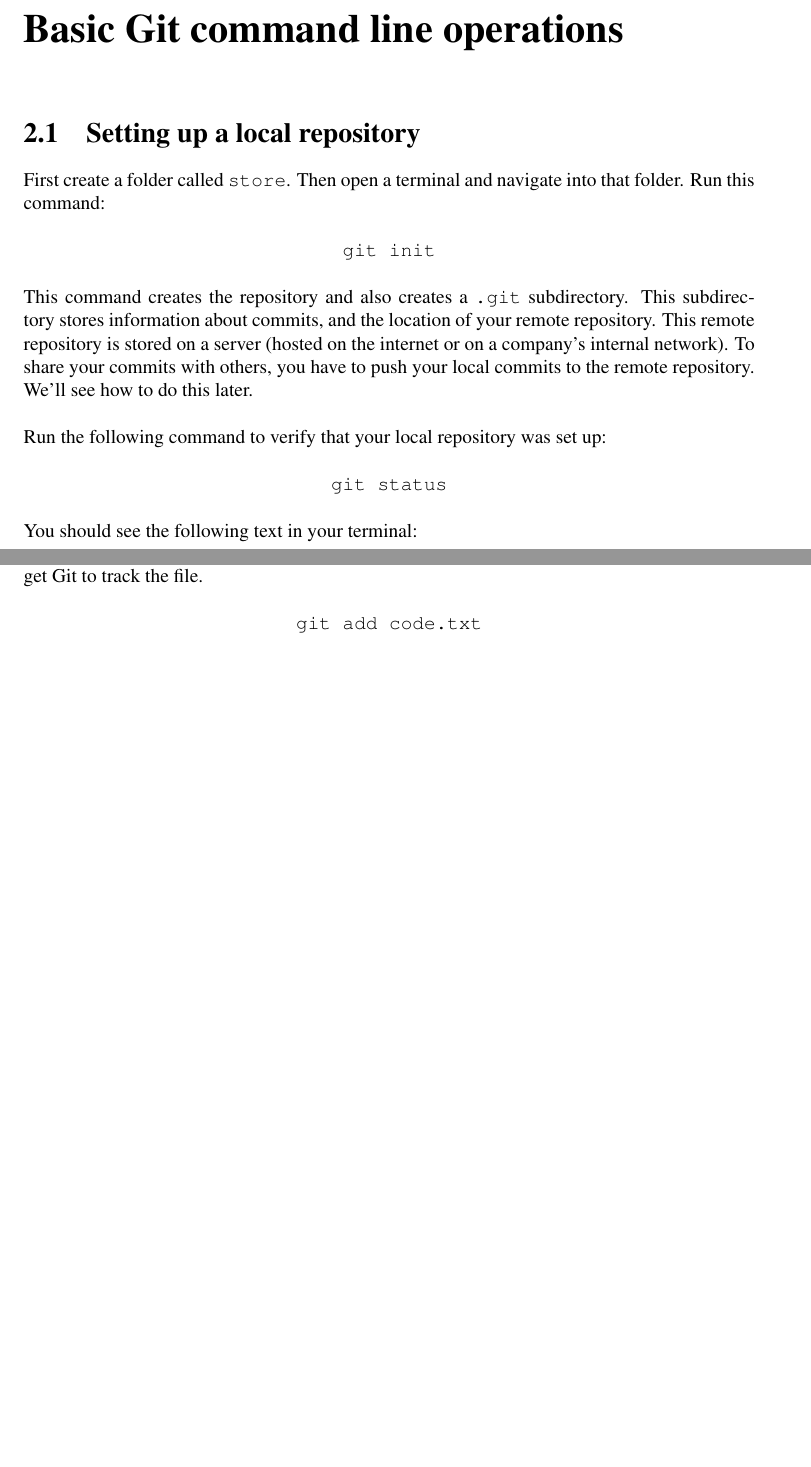
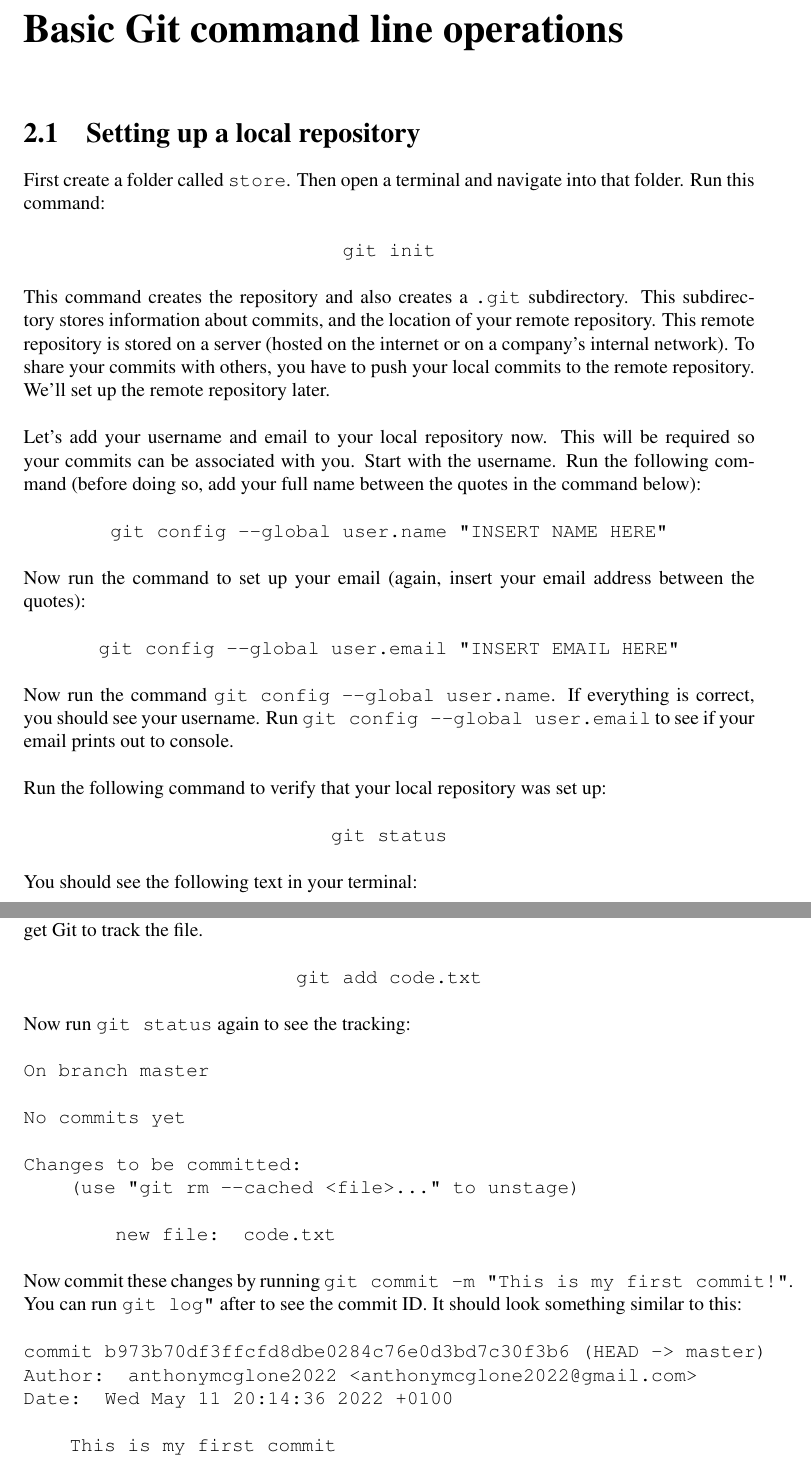
Before and after one commit to anthonymcglone2022/git_guide, a LaTeX document (git.tex): two parts of pages 5 and 6 of 6 before the commit and two parts of pages 5 and 6 of 7 after it, joined at a grey line, cut so that both start at the same text, the shorter picture padded with empty space. Compiled offline with pdfLaTeX.

Commit message:
More edits

```diff
--- a/git.tex
+++ b/git.tex
@@ -75,7 +75,22 @@ First create a folder called \texttt{store}. Then open a terminal and navigate i
 \centerline{\texttt{git init}}
 \newline
 \newline
-This command creates the repository and also creates a \texttt{.git}  subdirectory. This subdirectory stores information about commits, and the location of your remote repository. This remote repository is stored on a server (hosted on the internet or on a company's internal network). To share your commits with others, you have to push your local commits to the remote repository. We'll see how to do this later.
+This command creates the repository and also creates a \texttt{.git}  subdirectory. This subdirectory stores information about commits, and the location of your remote repository. This remote repository is stored on a server (hosted on the internet or on a company's internal network). To share your commits with others, you have to push your local commits to the remote repository. We'll set up the remote repository later.
+\newline
+\newline
+Let's add your username and email to your local repository now. This will be required so your commits can be associated with you. Start with the username. Run the following command (before doing so, add your full name between the quotes in the command below):
+\newline
+\newline
+\centerline{\texttt{git config --global user.name "INSERT NAME HERE"}}
+\newline
+\newline
+Now run the command to set up your email (again, insert your email address between the quotes):
+\newline
+\newline
+\centerline{\texttt{git config --global user.email "INSERT EMAIL HERE"}}
+\newline
+\newline
+Now run the command \texttt{git config --global user.name}. If everything is correct, you should see your username. Run \texttt{git config --global user.email} to see if your email prints out to console.
 \newline
 \newline
 Run the following command to verify that your local repository was set up:
@@ -85,6 +100,7 @@ Run the following command to verify that your local repository was set up:
 \newline
 \newline
 You should see the following text in your terminal:
+\newline
 \newline
 \newline
 \texttt{
@@ -120,6 +137,40 @@ The file is untracked, meaning Git doesn't see it yet. If you tried to do a comm
 \centerline{\texttt{git add code.txt}}
 \newline
 \newline
+Now run \texttt{git status} again to see the tracking:
+\newline
+\newline
+\texttt{
+On branch master
+\\
+\\
+No commits yet
+\\
+\\
+Changes to be committed:
+\\
+\hspace*{10mm}(use "git rm --cached <file>..." to unstage)
+\\
+\\
+\hspace*{20mm}new file:   code.txt
+}
+\newline
+\newline
+Now commit these changes by running \texttt{git commit -m "This is my first commit!"}. You can run \texttt{git log"} after to see the commit ID. It should look something similar to this:
+\newline
+\newline
+\texttt{
+commit b973b70df3ffcfd8dbe0284c76e0d3bd7c30f3b6 (HEAD -> master)
+\\
+Author: anthonymcglone2022 <anthonymcglone2022@gmail.com>
+\\
+Date:   Wed May 11 20:14:36 2022 +0100
+\\
+\\
+\hspace*{10mm}This is my first commit
+}
+\newline
+\newline
 
 
 
```
Also changed, not shown: git.pdf, git.tex (3 more changed lines).
